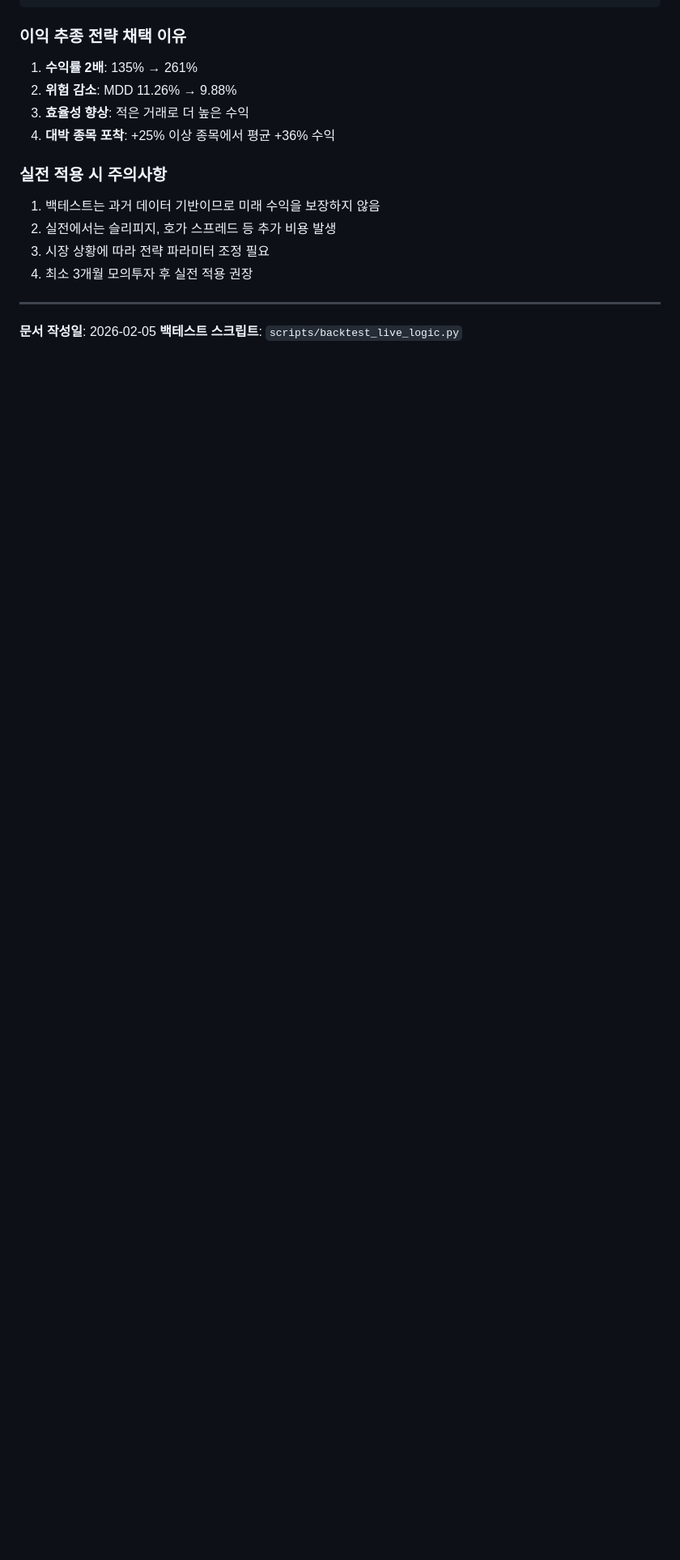
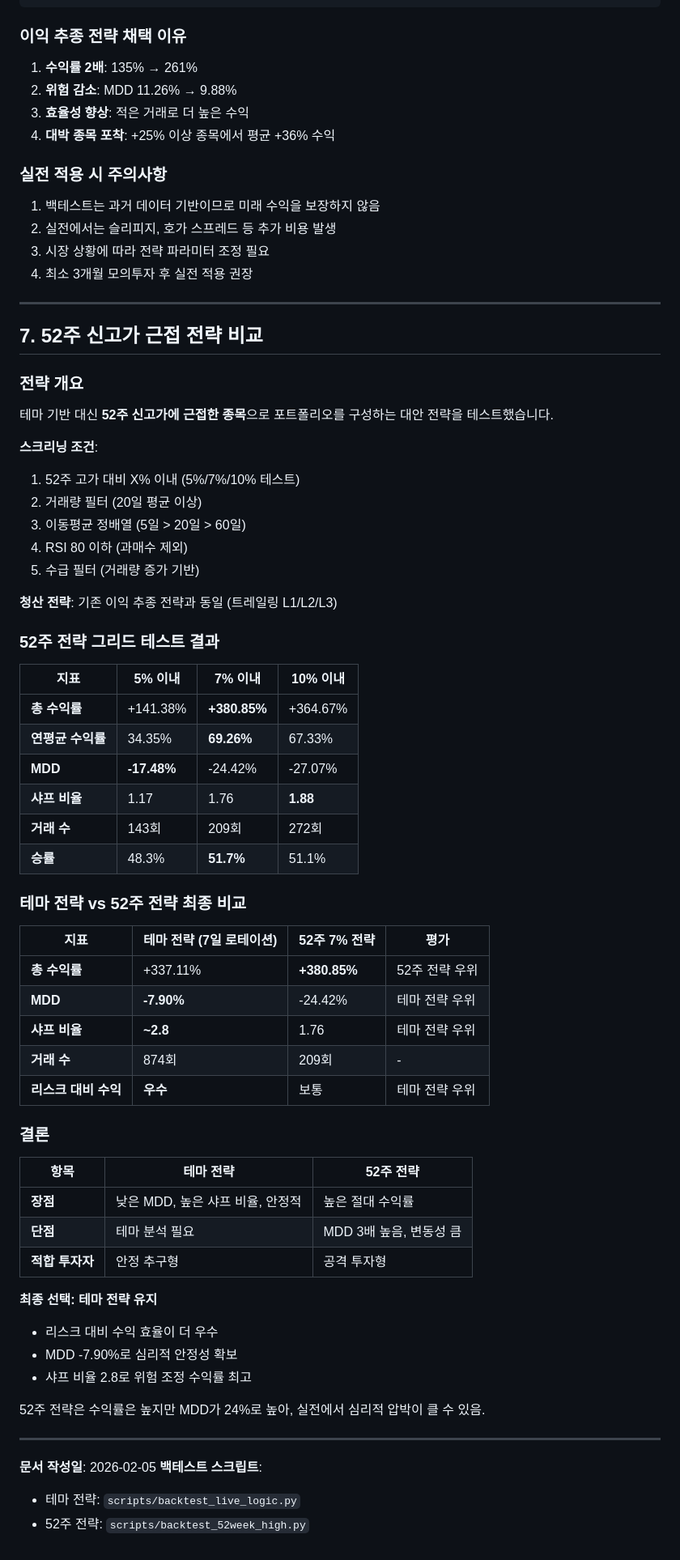
Before and after one commit to hatnim83-a11y/korean_stock_ai_trading, a Markdown page: docs/BACKTEST_RESULTS.md, the part around the change. Shown at 81% size. Drawn GitHub-style; blank space fills up the shorter version.

Commit message:
52주 신고가 전략 vs 테마 전략 비교 결과 문서화
- 52주 7% 전략: 수익률 +380.85%, MDD -24.42%
- 테마 전략: 수익률 +337.11%, MDD -7.90%
- 리스크 대비 수익 효율은 테마 전략이 우수
- 최종 선택: 테마 전략 유지 (안정성 + 높은 샤프 비율)

Co-Authored-By: Claude Opus 4.5 <noreply@anthropic.com>

```diff
--- a/docs/BACKTEST_RESULTS.md
+++ b/docs/BACKTEST_RESULTS.md
@@ -260,5 +260,59 @@ MDD:              -7.90%
 
 ---
 
+## 7. 52주 신고가 근접 전략 비교
+
+### 전략 개요
+테마 기반 대신 **52주 신고가에 근접한 종목**으로 포트폴리오를 구성하는 대안 전략을 테스트했습니다.
+
+**스크리닝 조건**:
+1. 52주 고가 대비 X% 이내 (5%/7%/10% 테스트)
+2. 거래량 필터 (20일 평균 이상)
+3. 이동평균 정배열 (5일 > 20일 > 60일)
+4. RSI 80 이하 (과매수 제외)
+5. 수급 필터 (거래량 증가 기반)
+
+**청산 전략**: 기존 이익 추종 전략과 동일 (트레일링 L1/L2/L3)
+
+### 52주 전략 그리드 테스트 결과
+
+| 지표 | 5% 이내 | 7% 이내 | 10% 이내 |
+|------|---------|---------|----------|
+| **총 수익률** | +141.38% | **+380.85%** | +364.67% |
+| **연평균 수익률** | 34.35% | **69.26%** | 67.33% |
+| **MDD** | **-17.48%** | -24.42% | -27.07% |
+| **샤프 비율** | 1.17 | 1.76 | **1.88** |
+| **거래 수** | 143회 | 209회 | 272회 |
+| **승률** | 48.3% | **51.7%** | 51.1% |
+
+### 테마 전략 vs 52주 전략 최종 비교
+
+| 지표 | 테마 전략 (7일 로테이션) | 52주 7% 전략 | 평가 |
+|------|------------------------|--------------|------|
+| **총 수익률** | +337.11% | **+380.85%** | 52주 전략 우위 |
+| **MDD** | **-7.90%** | -24.42% | 테마 전략 우위 |
+| **샤프 비율** | **~2.8** | 1.76 | 테마 전략 우위 |
+| **거래 수** | 874회 | 209회 | - |
+| **리스크 대비 수익** | **우수** | 보통 | 테마 전략 우위 |
+
+### 결론
+
+| 항목 | 테마 전략 | 52주 전략 |
+|------|----------|----------|
+| **장점** | 낮은 MDD, 높은 샤프 비율, 안정적 | 높은 절대 수익률 |
+| **단점** | 테마 분석 필요 | MDD 3배 높음, 변동성 큼 |
+| **적합 투자자** | 안정 추구형 | 공격 투자형 |
+
+**최종 선택: 테마 전략 유지**
+- 리스크 대비 수익 효율이 더 우수
+- MDD -7.90%로 심리적 안정성 확보
+- 샤프 비율 2.8로 위험 조정 수익률 최고
+
+52주 전략은 수익률은 높지만 MDD가 24%로 높아, 실전에서 심리적 압박이 클 수 있음.
+
+---
+
 **문서 작성일**: 2026-02-05
-**백테스트 스크립트**: `scripts/backtest_live_logic.py`
+**백테스트 스크립트**:
+- 테마 전략: `scripts/backtest_live_logic.py`
+- 52주 전략: `scripts/backtest_52week_high.py`
```
